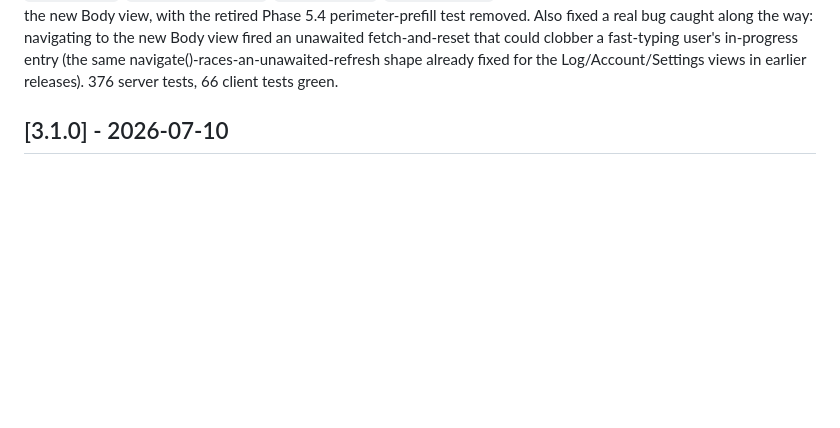
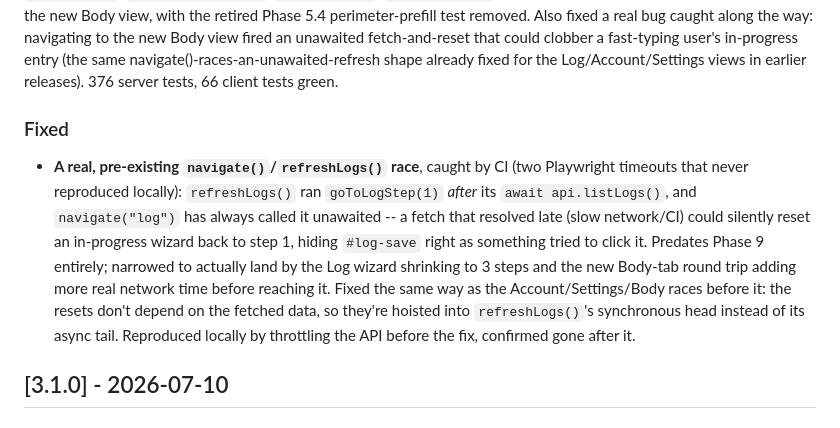
Before and after one commit to DanelArias-Dreyton257/JustFitting, a Markdown page: CHANGELOG.md, the part around the change. GitHub-like rendering; blank space fills up the shorter version.

```diff
--- a/CHANGELOG.md
+++ b/CHANGELOG.md
@@ -82,6 +82,22 @@ unawaited fetch-and-reset that could clobber a fast-typing user's
 in-progress entry (the same navigate()-races-an-unawaited-refresh shape
 already fixed for the Log/Account/Settings views in earlier releases).
 376 server tests, 66 client tests green.
+
+### Fixed
+
+- **A real, pre-existing `navigate()`/`refreshLogs()` race**, caught by
+  CI (two Playwright timeouts that never reproduced locally): `refreshLogs()`
+  ran `goToLogStep(1)` *after* its `await api.listLogs()`, and
+  `navigate("log")` has always called it unawaited -- a fetch that
+  resolved late (slow network/CI) could silently reset an in-progress
+  wizard back to step 1, hiding `#log-save` right as something tried to
+  click it. Predates Phase 9 entirely; narrowed to actually land by the
+  Log wizard shrinking to 3 steps and the new Body-tab round trip adding
+  more real network time before reaching it. Fixed the same way as the
+  Account/Settings/Body races before it: the resets don't depend on the
+  fetched data, so they're hoisted into `refreshLogs()`'s synchronous
+  head instead of its async tail. Reproduced locally by throttling the
+  API before the fix, confirmed gone after it.
 
 ## [3.1.0] - 2026-07-10
 
```
Also changed, not shown: README.md (+23 -8 lines).
